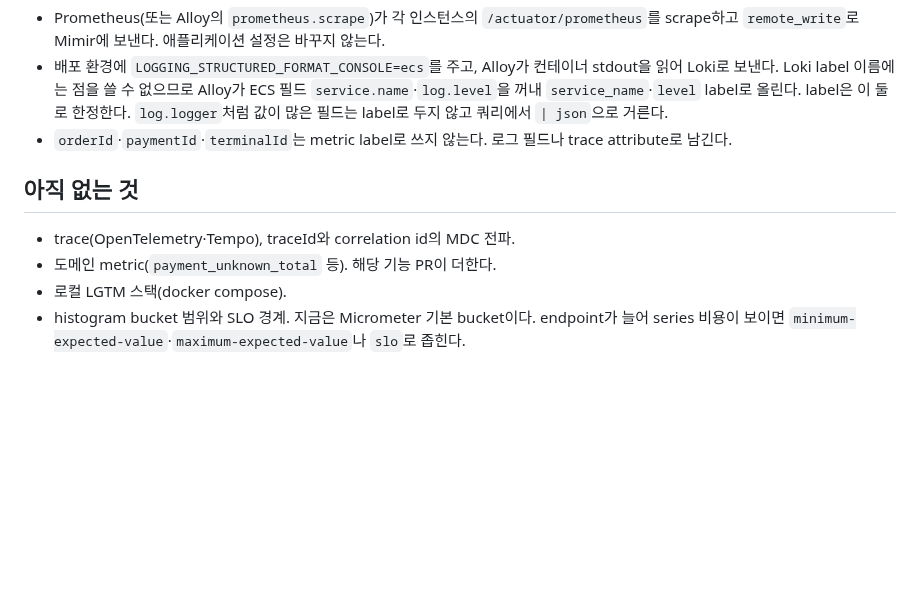
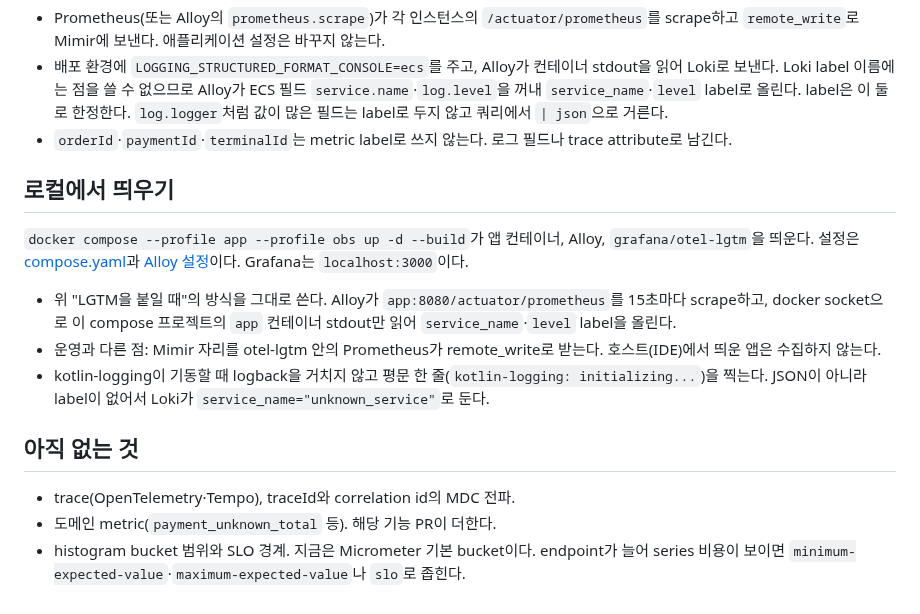
Before and after one commit to char-labs/ResilientPOS, a Markdown page: docs/wiki/observability.md, the part around the change. Drawn GitHub-style; blank space fills up the shorter version.

```diff
--- a/docs/wiki/observability.md
+++ b/docs/wiki/observability.md
@@ -13,8 +13,13 @@
 - 배포 환경에 `LOGGING_STRUCTURED_FORMAT_CONSOLE=ecs`를 주고, Alloy가 컨테이너 stdout을 읽어 Loki로 보낸다. Loki label 이름에는 점을 쓸 수 없으므로 Alloy가 ECS 필드 `service.name`·`log.level`을 꺼내 `service_name`·`level` label로 올린다. label은 이 둘로 한정한다. `log.logger`처럼 값이 많은 필드는 label로 두지 않고 쿼리에서 `| json`으로 거른다.
 - `orderId`·`paymentId`·`terminalId`는 metric label로 쓰지 않는다. 로그 필드나 trace attribute로 남긴다.
 
+## 로컬에서 띄우기
+`docker compose --profile app --profile obs up -d --build`가 앱 컨테이너, Alloy, `grafana/otel-lgtm`을 띄운다. 설정은 [compose.yaml](../../compose.yaml)과 [Alloy 설정](../../docker/alloy/config.alloy)이다. Grafana는 `localhost:3000`이다.
+- 위 "LGTM을 붙일 때"의 방식을 그대로 쓴다. Alloy가 `app:8080/actuator/prometheus`를 15초마다 scrape하고, docker socket으로 이 compose 프로젝트의 `app` 컨테이너 stdout만 읽어 `service_name`·`level` label을 올린다.
+- 운영과 다른 점: Mimir 자리를 otel-lgtm 안의 Prometheus가 remote_write로 받는다. 호스트(IDE)에서 띄운 앱은 수집하지 않는다.
+- kotlin-logging이 기동할 때 logback을 거치지 않고 평문 한 줄(`kotlin-logging: initializing...`)을 찍는다. JSON이 아니라 label이 없어서 Loki가 `service_name="unknown_service"`로 둔다.
+
 ## 아직 없는 것
 - trace(OpenTelemetry·Tempo), traceId와 correlation id의 MDC 전파.
 - 도메인 metric(`payment_unknown_total` 등). 해당 기능 PR이 더한다.
-- 로컬 LGTM 스택(docker compose).
 - histogram bucket 범위와 SLO 경계. 지금은 Micrometer 기본 bucket이다. endpoint가 늘어 series 비용이 보이면 `minimum-expected-value`·`maximum-expected-value`나 `slo`로 좁힌다.
```
Also changed, not shown: README.md (+16 -0 lines).
